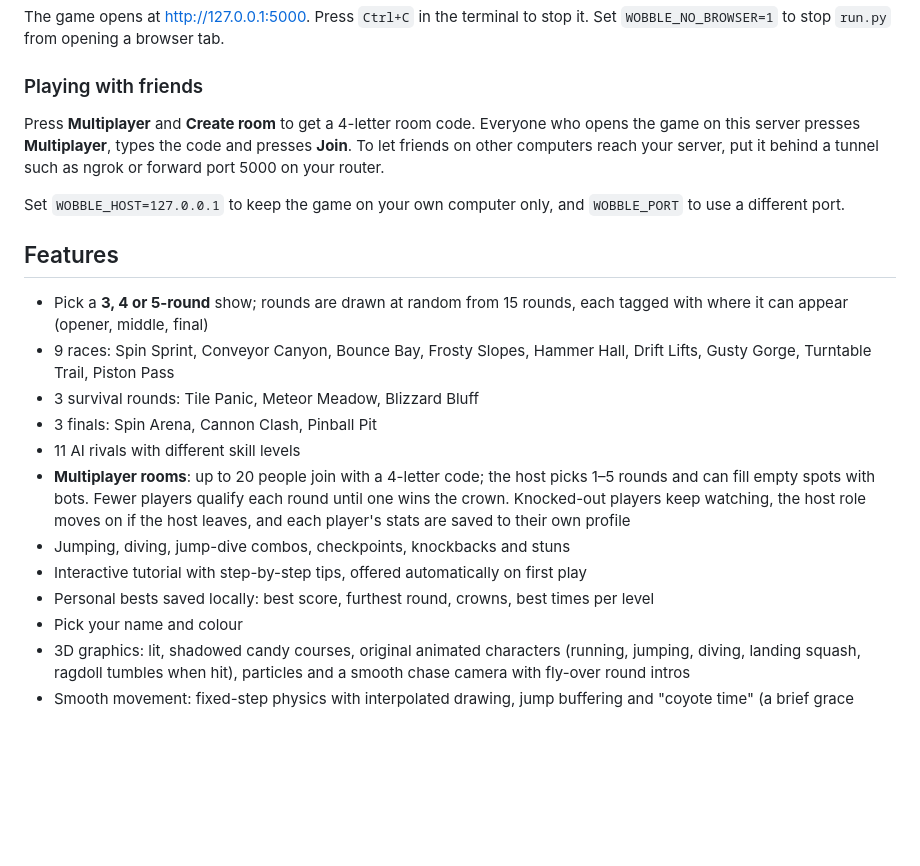
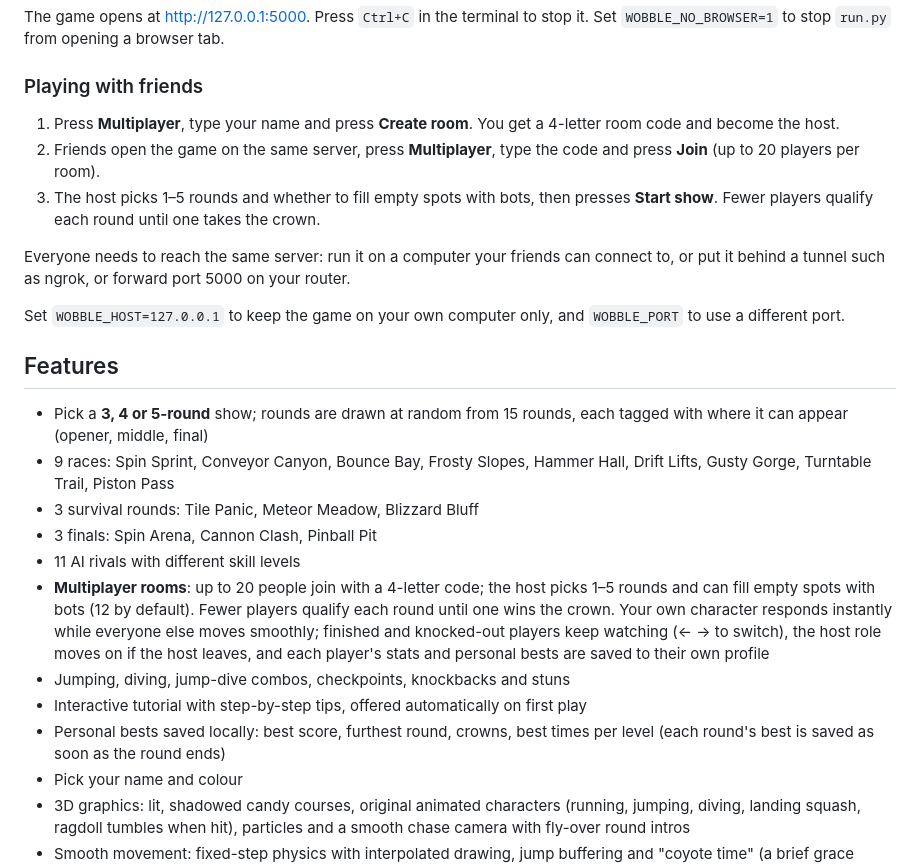
Before and after one commit to maulikhorasiya14/wobble-rush, a Markdown page: README.md, the part around one of its changes. GitHub-like rendering; blank space fills up the shorter version.

```diff
--- a/README.md
+++ b/README.md
@@ -47,10 +53,16 @@ Set `WOBBLE_NO_BROWSER=1` to stop `run.py` from opening a browser tab.
 
 ### Playing with friends
 
-Press **Multiplayer** and **Create room** to get a 4-letter room code. Everyone who
-opens the game on this server presses **Multiplayer**, types the code and presses
-**Join**. To let friends on other computers reach your server, put it behind a tunnel
-such as ngrok or forward port 5000 on your router.
+1. Press **Multiplayer**, type your name and press **Create room**. You get a
+   4-letter room code and become the host.
+2. Friends open the game on the same server, press **Multiplayer**, type the code
+   and press **Join** (up to 20 players per room).
+3. The host picks 1–5 rounds and whether to fill empty spots with bots, then presses
+   **Start show**. Fewer players qualify each round until one takes the crown.
+
+Everyone needs to reach the same server: run it on a computer your friends can
+connect to, or put it behind a tunnel such as ngrok, or forward port 5000 on your
+router.
 
 Set `WOBBLE_HOST=127.0.0.1` to keep the game on your own computer only, and
 `WOBBLE_PORT` to use a different port.
@@ -65,12 +77,15 @@ Set `WOBBLE_HOST=127.0.0.1` to keep the game on your own computer only, and
 - 3 finals: Spin Arena, Cannon Clash, Pinball Pit
 - 11 AI rivals with different skill levels
 - **Multiplayer rooms**: up to 20 people join with a 4-letter code; the host picks
-  1–5 rounds and can fill empty spots with bots. Fewer players qualify each round
-  until one wins the crown. Knocked-out players keep watching, the host role moves
-  on if the host leaves, and each player's stats are saved to their own profile
+  1–5 rounds and can fill empty spots with bots (12 by default). Fewer players
+  qualify each round until one wins the crown. Your own character responds
+  instantly while everyone else moves smoothly; finished and knocked-out players
+  keep watching (← → to switch), the host role moves on if the host leaves, and
+  each player's stats and personal bests are saved to their own profile
 - Jumping, diving, jump-dive combos, checkpoints, knockbacks and stuns
 - Interactive tutorial with step-by-step tips, offered automatically on first play
 - Personal bests saved locally: best score, furthest round, crowns, best times per level
+  (each round's best is saved as soon as the round ends)
 - Pick your name and colour
 - 3D graphics: lit, shadowed candy courses, original animated characters (running,
   jumping, diving, landing squash, ragdoll tumbles when hit), particles and a smooth
```
Also changed, not shown: other parts of README.md (+10 -4 lines), docs/screenshots/menu.png, docs/screenshots/multiplayer-lobby.png (added).
